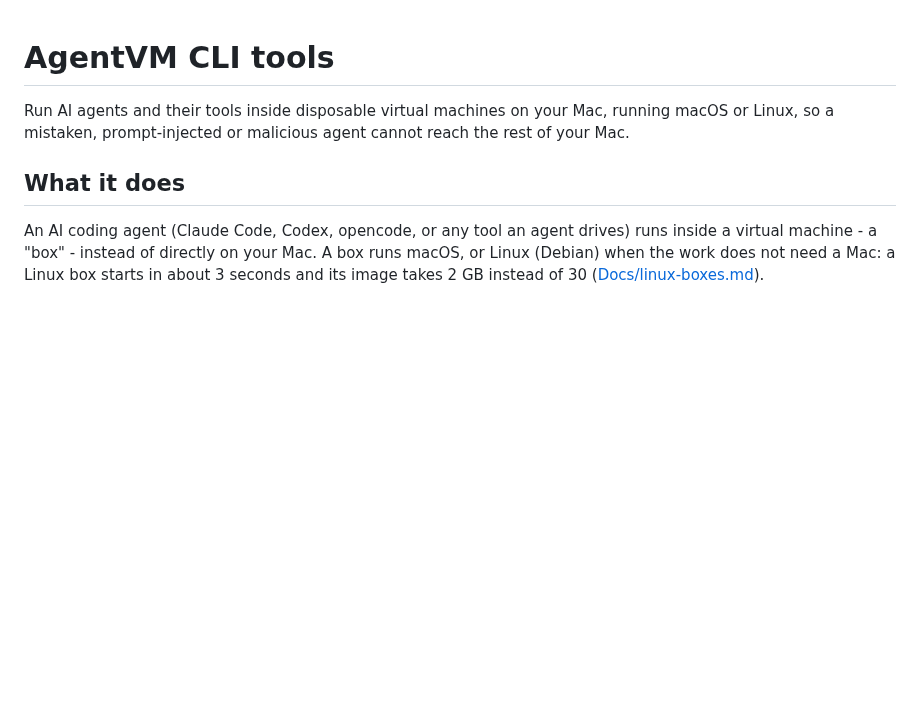
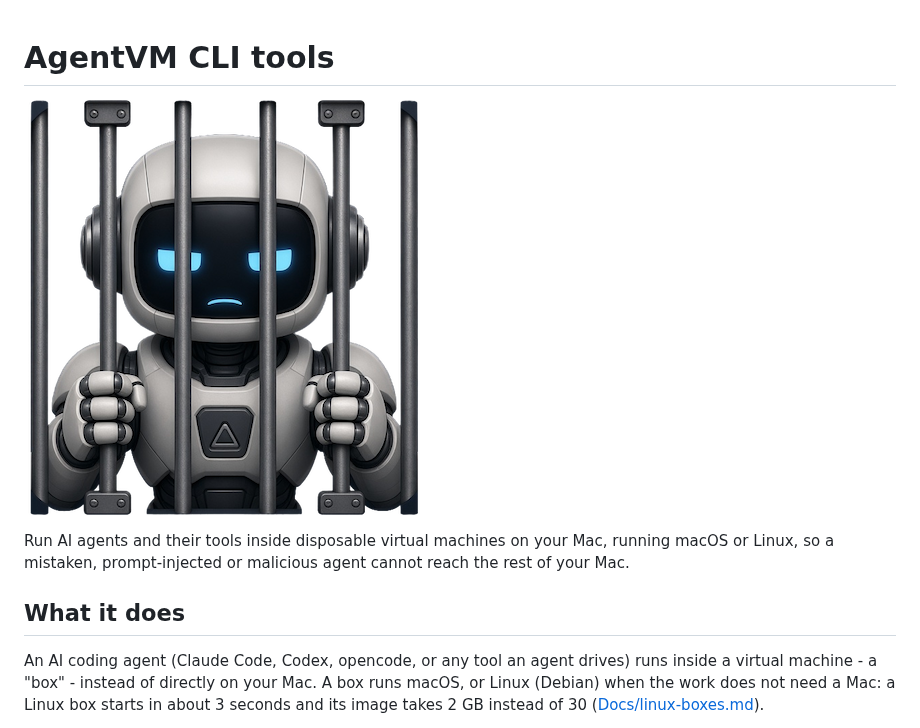
Before and after one commit to abra-code/agent-vm, a Markdown page: README.md, the part around the change. GitHub-like rendering; pictures changed too: Icon/robot-small.png (added); blank space fills up the shorter version.

Commit message:
Add icon
Bad bot behind bars

```diff
--- a/README.md
+++ b/README.md
@@ -1,4 +1,5 @@
 # AgentVM CLI tools
+![AgentVM Icon](Icon/robot-small.png)
 
 Run AI agents and their tools inside disposable virtual machines on your Mac, running macOS or Linux, so a mistaken, prompt-injected or malicious agent cannot reach the rest of your Mac.
 
```
